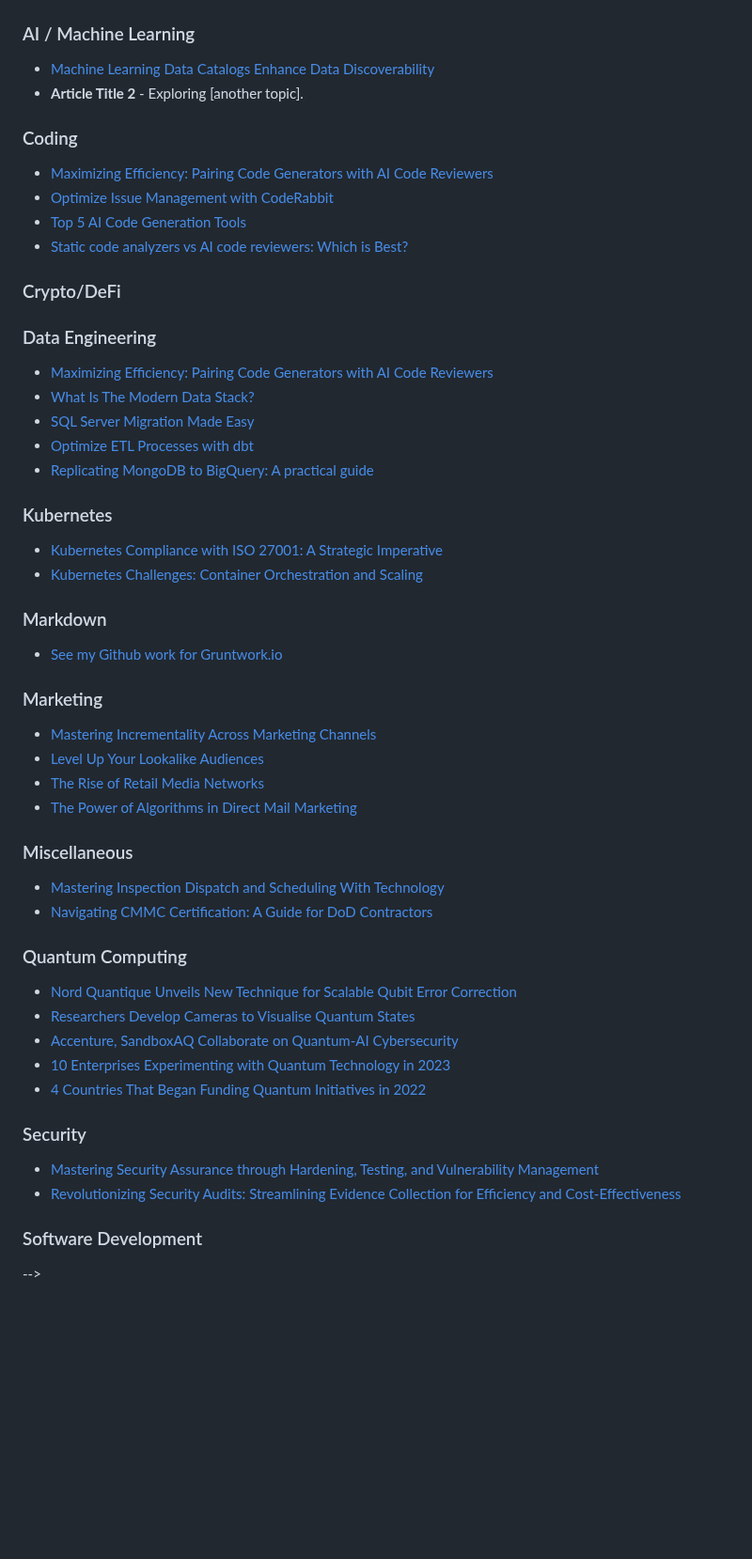
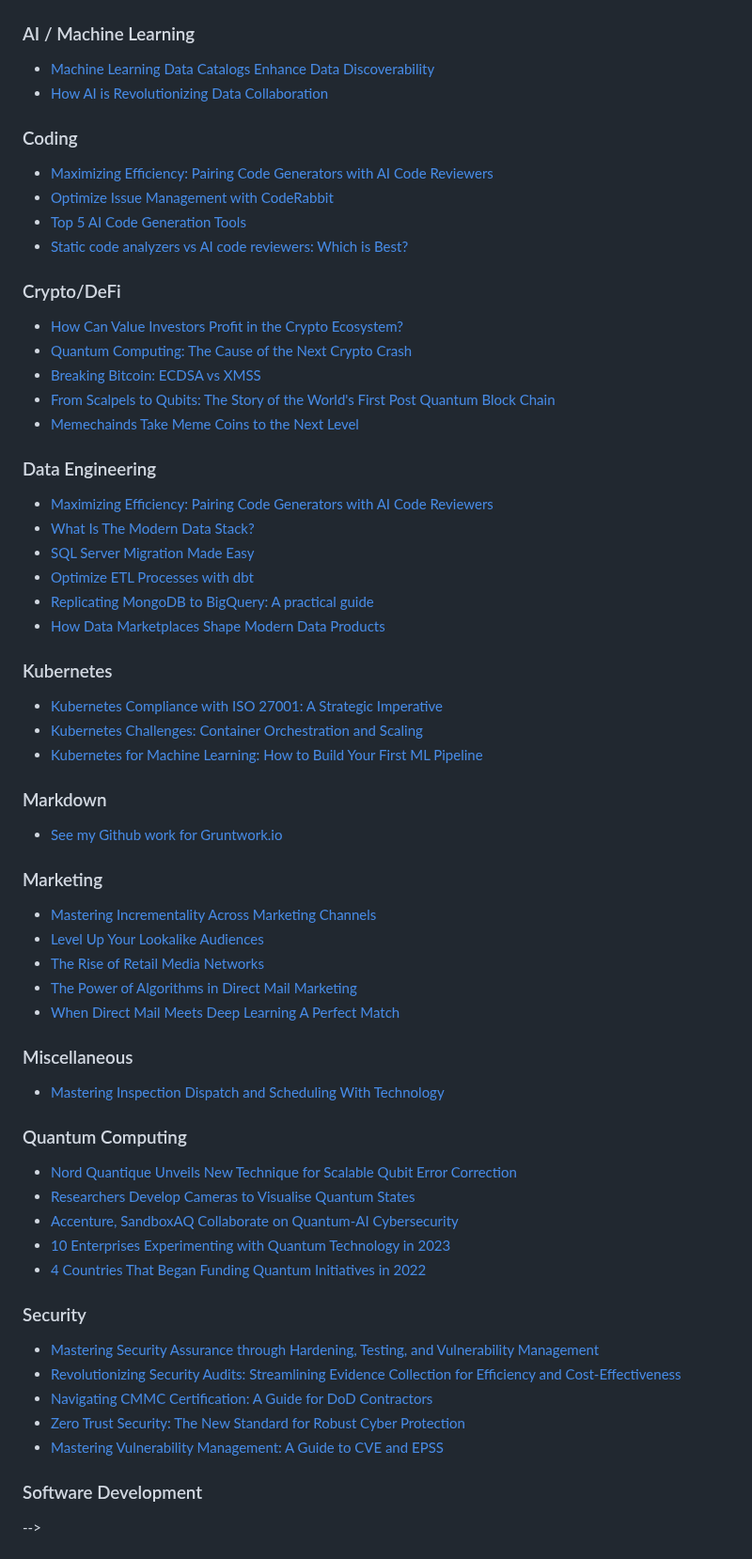
Before and after one commit to johnpottergr/My-Portfolio, a Markdown page: README.md, the part around the change. Shown at 94% size. Rendered like a GitHub page; blank space fills up the shorter version.

```diff
--- a/README.md
+++ b/README.md
@@ -5,7 +5,7 @@ Welcome to my GitHub! I’m a writer with a portfolio of published articles. Div
 
 ### AI / Machine Learning
 - [Machine Learning Data Catalogs Enhance Data Discoverability](https://revelate.co/blog/machine-learning-data-catalogs-enhance-data-discoverability/)
-- **Article Title 2** - Exploring [another topic].
+- [How AI is Revolutionizing Data Collaboration](https://revelate.co/blog/how-ai-is-revolutionizing-data-collaboration/#:~:text=Think%20of%20AI%20in%20data,AI%20breaks%20down%20those%20barriers.)
 
 ### Coding
 - [Maximizing Efficiency: Pairing Code Generators with AI Code Reviewers](https://www.linkedin.com/in/technologywriter2/l)
@@ -14,6 +14,11 @@ Welcome to my GitHub! I’m a writer with a portfolio of published articles. Div
 - [Static code analyzers vs AI code reviewers: Which is Best?](https://www.coderabbit.ai/blog/static-code-analyzers-vs-ai-code-reviewers-which-is-best)
 
 ### Crypto/DeFi
+- [How Can Value Investors Profit in the Crypto Ecosystem?](https://www.benzinga.com/markets/cryptocurrency/21/09/22864242/how-can-value-investors-profit-in-the-crypto-ecosystem)
+- [Quantum Computing: The Cause of the Next Crypto Crash](https://www.insidequantumtechnology.com/news-archive/quantum-computing-the-cause-of-the-next-crypto-crash/)
+- [Breaking Bitcoin: ECDSA vs XMSS](https://finance.yahoo.com/news/breaking-bitcoin-ecdsa-vs-xmss-203407645.html)
+- [From Scalpels to Qubits: The Story of the World's First Post Quantum Block Chain](https://finance.yahoo.com/news/scalpels-qubits-story-worlds-first-131800504.html)
+- [Memechainds Take Meme Coins to the Next Level](https://www.pressreader.com/uk/crypto-magazine/20230629/282419878686631)
 
 ### Data Engineering
 - [Maximizing Efficiency: Pairing Code Generators with AI Code Reviewers](https://www.linkedin.com/in/technologywriter2/l)
@@ -21,10 +26,12 @@ Welcome to my GitHub! I’m a writer with a portfolio of published articles. Div
 - [SQL Server Migration Made Easy](https://www.datafold.com/blog/simplify-sql-server-database-migration)
 - [Optimize ETL Processes with dbt](https://www.datafold.com/blog/optimize-etl-processes-with-dbt)
 - [Replicating MongoDB to BigQuery: A practical guide](https://www.datafold.com/blog/mongodb-to-bigquery-data-replication)
+- [How Data Marketplaces Shape Modern Data Products](https://revelate.co/blog/how-data-marketplaces-shape-modern-data-products/)
 
 ### Kubernetes
 - [Kubernetes Compliance with ISO 27001: A Strategic Imperative](https://www.compliancecow.com/compliance/kubernetes-compliance-with-iso-27001-a-strategic-imperative/)
 - [Kubernetes Challenges: Container Orchestration and Scaling](https://www.aptible.com/blog/kubernetes-challenges-container-orchestration-and-scaling)
+- [Kubernetes for Machine Learning: How to Build Your First ML Pipeline](https://dev.to/johnpottergr/kubernetes-for-machine-learning-how-to-build-your-first-ml-pipeline-2040)
 
 ### Markdown
 - [See my Github work for Gruntwork.io](https://github.com/EdifyContent)
@@ -34,10 +41,11 @@ Welcome to my GitHub! I’m a writer with a portfolio of published articles. Div
 - [Level Up Your Lookalike Audiences](https://postie.com/blog/level-up-your-lookalike-audiences/)
 - [The Rise of Retail Media Networks](https://postie.com/blog/exploring-the-growth-of-retail-media-networks/)
 - [The Power of Algorithms in Direct Mail Marketing](https://postie.com/blog/the-power-of-algorithms-in-direct-mail-marketing/)
+- [When Direct Mail Meets Deep Learning A Perfect Match](https://docs.google.com/document/d/1wLrWHzGcxx6GJzSHAKSPl0jH-edcOQcvlXFRQILzieI/edit?usp=sharing)
 
 ### Miscellaneous
 - [Mastering Inspection Dispatch and Scheduling With Technology](https://www.gocanvas.com/blog/mastering-inspection-dispatch-scheduling-technology)
-- [Navigating CMMC Certification: A Guide for DoD Contractors](https://www.compliancecow.com/compliance/navigating-cmmc-certification-a-guide-for-dod-contractors)
+
 
 ### Quantum Computing
 - [Nord Quantique Unveils New Technique for Scalable Qubit Error Correction](https://www.iotworldtoday.com/quantum/nord-quantique-unveils-new-technique-for-scalable-qubit-error-correction)
@@ -50,6 +58,9 @@ Welcome to my GitHub! I’m a writer with a portfolio of published articles. Div
 ### Security
 - [Mastering Security Assurance through Hardening, Testing, and Vulnerability Management](https://www.compliancecow.com/compliance/security-assurance/)
 - [Revolutionizing Security Audits: Streamlining Evidence Collection for Efficiency and Cost-Effectiveness](https://www.compliancecow.com/compliance/security-audit/)
+- [Navigating CMMC Certification: A Guide for DoD Contractors](https://www.compliancecow.com/compliance/navigating-cmmc-certification-a-guide-for-dod-contractors)
+- [Zero Trust Security: The New Standard for Robust Cyber Protection](https://docs.google.com/document/d/1q88yiuHj2-vtJudOGhDxCB6nrgycRTKztyt0An301zU/edit?usp=sharing)
+- [Mastering Vulnerability Management: A Guide to CVE and EPSS](https://www.compliancecow.com/compliance/vulnerability-cve-epss/)
 
 
 ### Software Development
```
